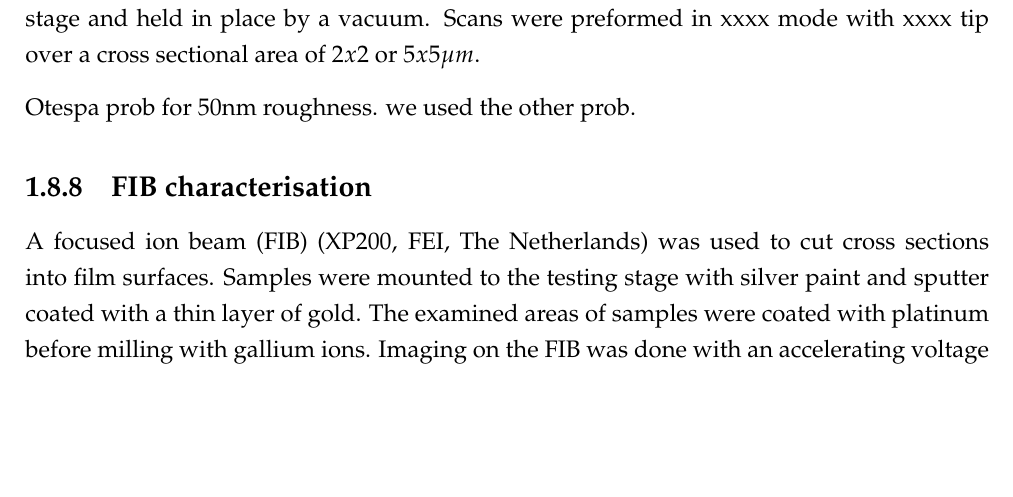
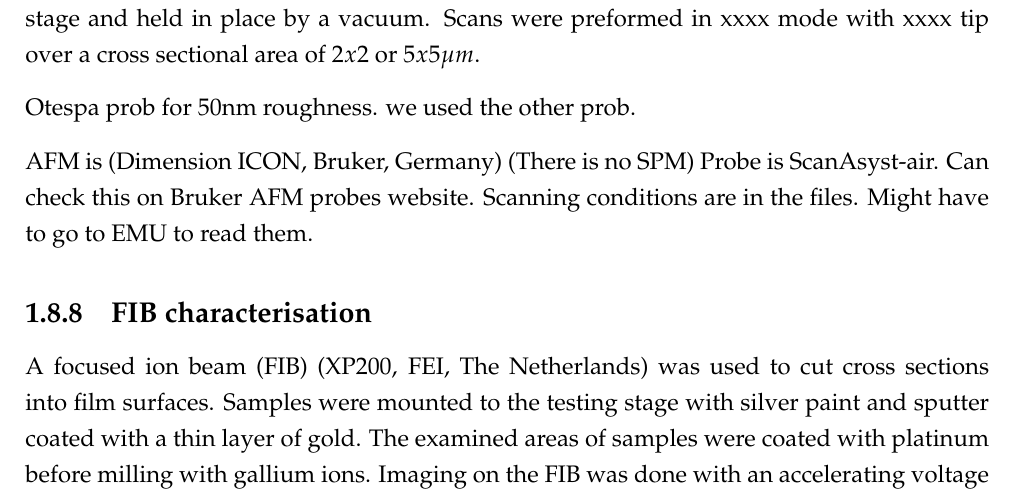
Before and after one commit to PoleScars/Method, a LaTeX thesis (Method.tex): part of page 19 of 20, cut so that both start at the same text, the shorter picture padded with empty space. Compiled offline with pdfLaTeX.

Commit message:
Character - AFM - added notes on how to finish this section

```diff
--- a/Method.tex
+++ b/Method.tex
@@ -357,6 +357,10 @@ Sample surface textures were examined with \gls{afm} (Dimension ICON SPM, Bruker
 
 Otespa prob for 50nm roughness. we used the other prob.
 
+AFM is (Dimension ICON, Bruker, Germany) (There is no SPM)
+Probe is ScanAsyst-air. Can check this on Bruker AFM probes website.
+Scanning conditions are in the files. Might have to go to EMU to read them.
+
 \subsection{FIB characterisation}
 A \gls{fib} (XP200, FEI, The Netherlands) was used to cut cross sections into film surfaces. Samples were mounted to the testing stage with silver paint and sputter coated with a thin layer of gold. The examined areas of samples were coated with platinum before milling with gallium ions. Imaging on the \gls{fib} was done with an accelerating voltage of $30keV$, and probe current of $12 pA$.
 
```
